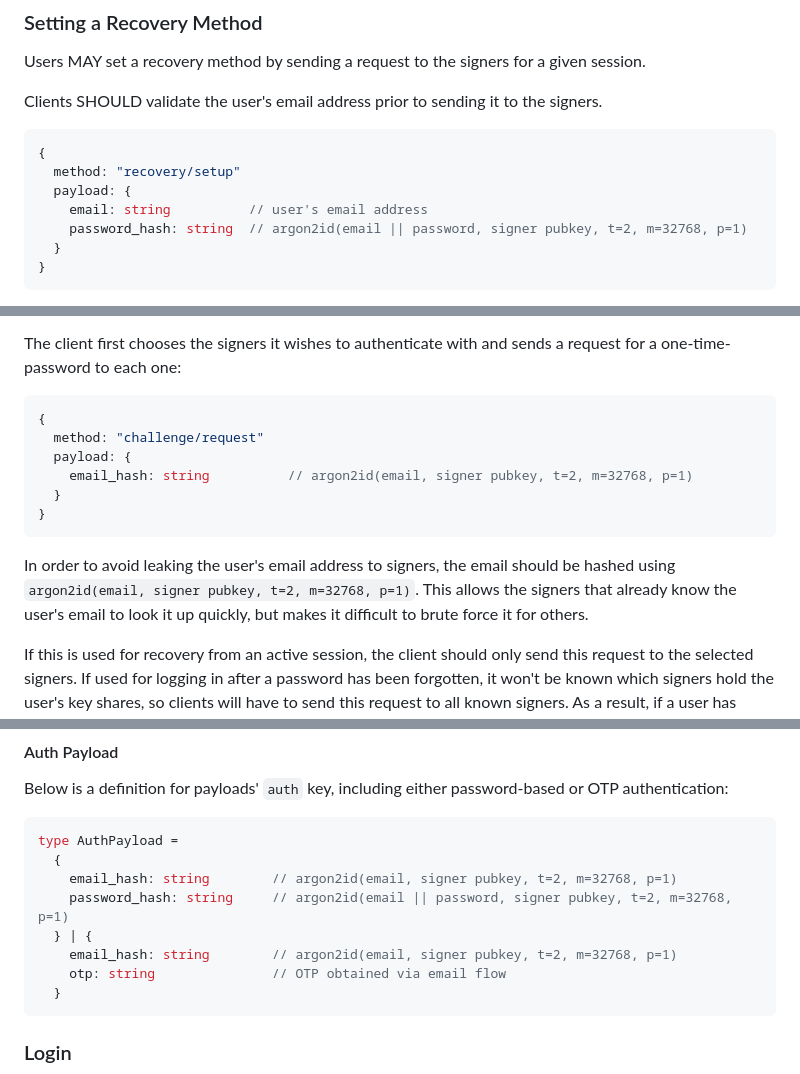
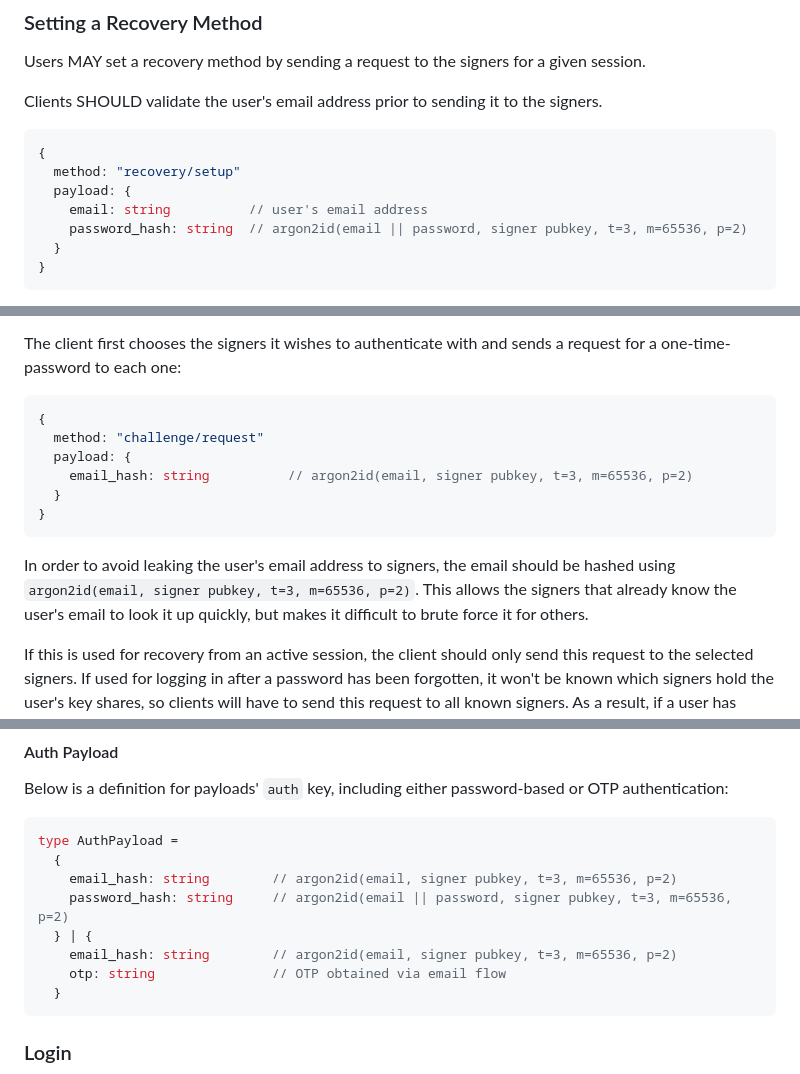
Before and after one commit to coracle-social/pomade, a Markdown page: PROTOCOL.md, 3 parts joined by grey strips. Drawn GitHub-style.

Commit message:
Update argon parameters

````diff
--- a/PROTOCOL.md
+++ b/PROTOCOL.md
@@ -185,7 +185,7 @@ Clients SHOULD validate the user's email address prior to sending it to the sign
   method: "recovery/setup"
   payload: {
     email: string          // user's email address
-    password_hash: string  // argon2id(email || password, signer pubkey, t=2, m=32768, p=1)
+    password_hash: string  // argon2id(email || password, signer pubkey, t=3, m=65536, p=2)
   }
 }
 ```
@@ -223,12 +223,12 @@ The client first chooses the signers it wishes to authenticate with and sends a
 {
   method: "challenge/request"
   payload: {
-    email_hash: string          // argon2id(email, signer pubkey, t=2, m=32768, p=1)
+    email_hash: string          // argon2id(email, signer pubkey, t=3, m=65536, p=2)
   }
 }
 ```
 
-In order to avoid leaking the user's email address to signers, the email should be hashed using `argon2id(email, signer pubkey, t=2, m=32768, p=1)`. This allows the signers that already know the user's email to look it up quickly, but makes it difficult to brute force it for others.
+In order to avoid leaking the user's email address to signers, the email should be hashed using `argon2id(email, signer pubkey, t=3, m=65536, p=2)`. This allows the signers that already know the user's email to look it up quickly, but makes it difficult to brute force it for others.
 
 If this is used for recovery from an active session, the client should only send this request to the selected signers. If used for logging in after a password has been forgotten, it won't be known which signers hold the user's key shares, so clients will have to send this request to all known signers. As a result, if a user has multiple active sessions they may receive more than `total` challenges. Clients should handle this by allowing the user to paste any number of challenges, or by keeping track out of band which signers were used for a given email address.
 
@@ -243,10 +243,10 @@ Below is a definition for payloads' `auth` key, including either password-based
 ```typescript
 type AuthPayload =
   {
-    email_hash: string        // argon2id(email, signer pubkey, t=2, m=32768, p=1)
-    password_hash: string     // argon2id(email || password, signer pubkey, t=2, m=32768, p=1)
+    email_hash: string        // argon2id(email, signer pubkey, t=3, m=65536, p=2)
+    password_hash: string     // argon2id(email || password, signer pubkey, t=3, m=65536, p=2)
   } | {
-    email_hash: string        // argon2id(email, signer pubkey, t=2, m=32768, p=1)
+    email_hash: string        // argon2id(email, signer pubkey, t=3, m=65536, p=2)
     otp: string               // OTP obtained via email flow
   }
 ```
````
Also changed, not shown: other parts of PROTOCOL.md (+1 -1 lines).
